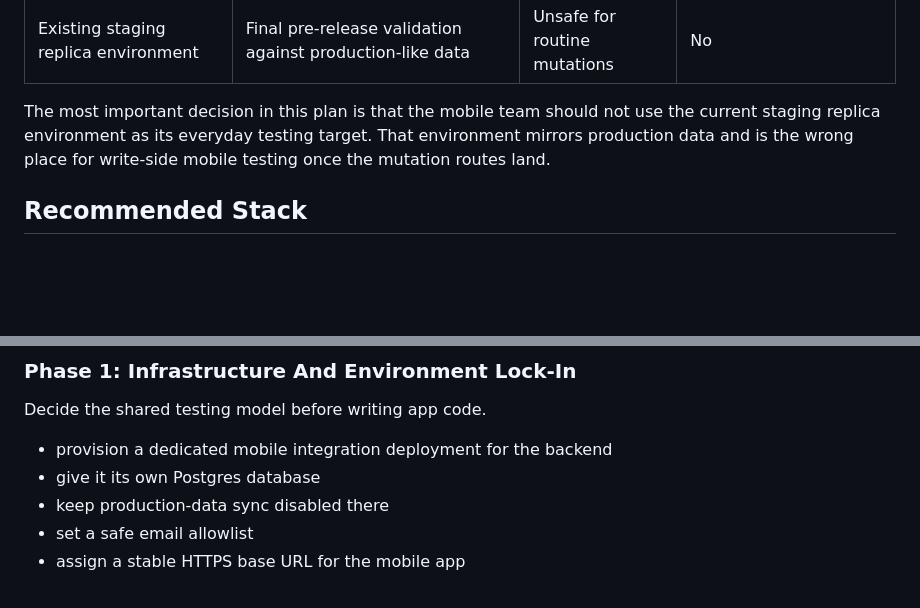
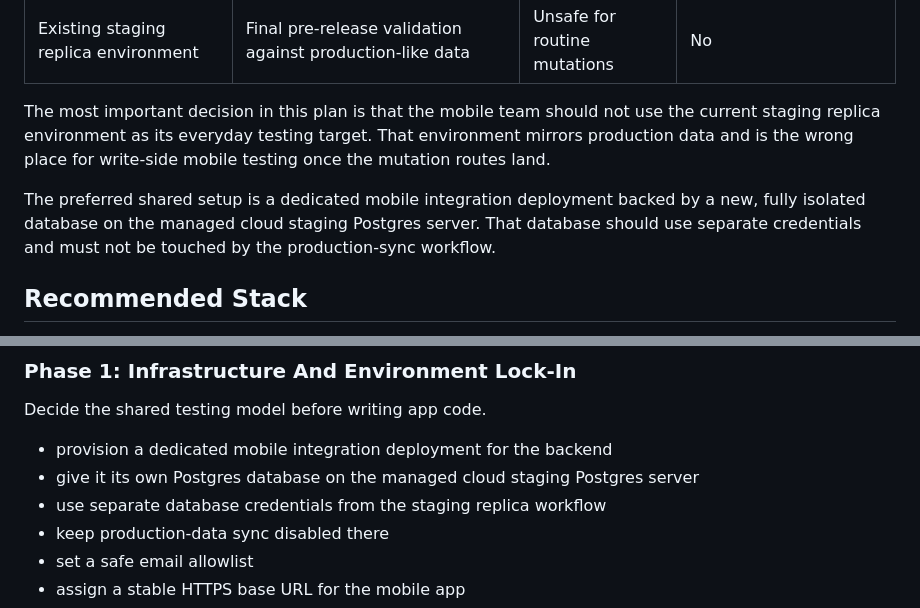
Before and after one commit to sfirke/meutch-mobile, a Markdown page: dev_docs/MOBILE_APP_PLAN.md, 2 parts joined by grey strips. Rendered like a GitHub page; blank space fills up the shorter version.

```diff
--- a/dev_docs/MOBILE_APP_PLAN.md
+++ b/dev_docs/MOBILE_APP_PLAN.md
@@ -60,6 +60,8 @@ Use three backend targets and keep their purposes separate.
 
 The most important decision in this plan is that the mobile team should not use the current staging replica environment as its everyday testing target. That environment mirrors production data and is the wrong place for write-side mobile testing once the mutation routes land.
 
+The preferred shared setup is a dedicated mobile integration deployment backed by a new, fully isolated database on the managed cloud staging Postgres server. That database should use separate credentials and must not be touched by the production-sync workflow.
+
 ## Recommended Stack
 
 - Expo managed workflow
@@ -89,7 +91,8 @@ Set up the repository so the next app bootstrap PR has a clean base.
 Decide the shared testing model before writing app code.
 
 - provision a dedicated mobile integration deployment for the backend
-- give it its own Postgres database
+- give it its own Postgres database on the managed cloud staging Postgres server
+- use separate database credentials from the staging replica workflow
 - keep production-data sync disabled there
 - set a safe email allowlist
 - assign a stable HTTPS base URL for the mobile app
```
Also changed, not shown: dev_docs/MOBILE_INFRASTRUCTURE_AND_MVP_PRS.md (+5 -3 lines).
